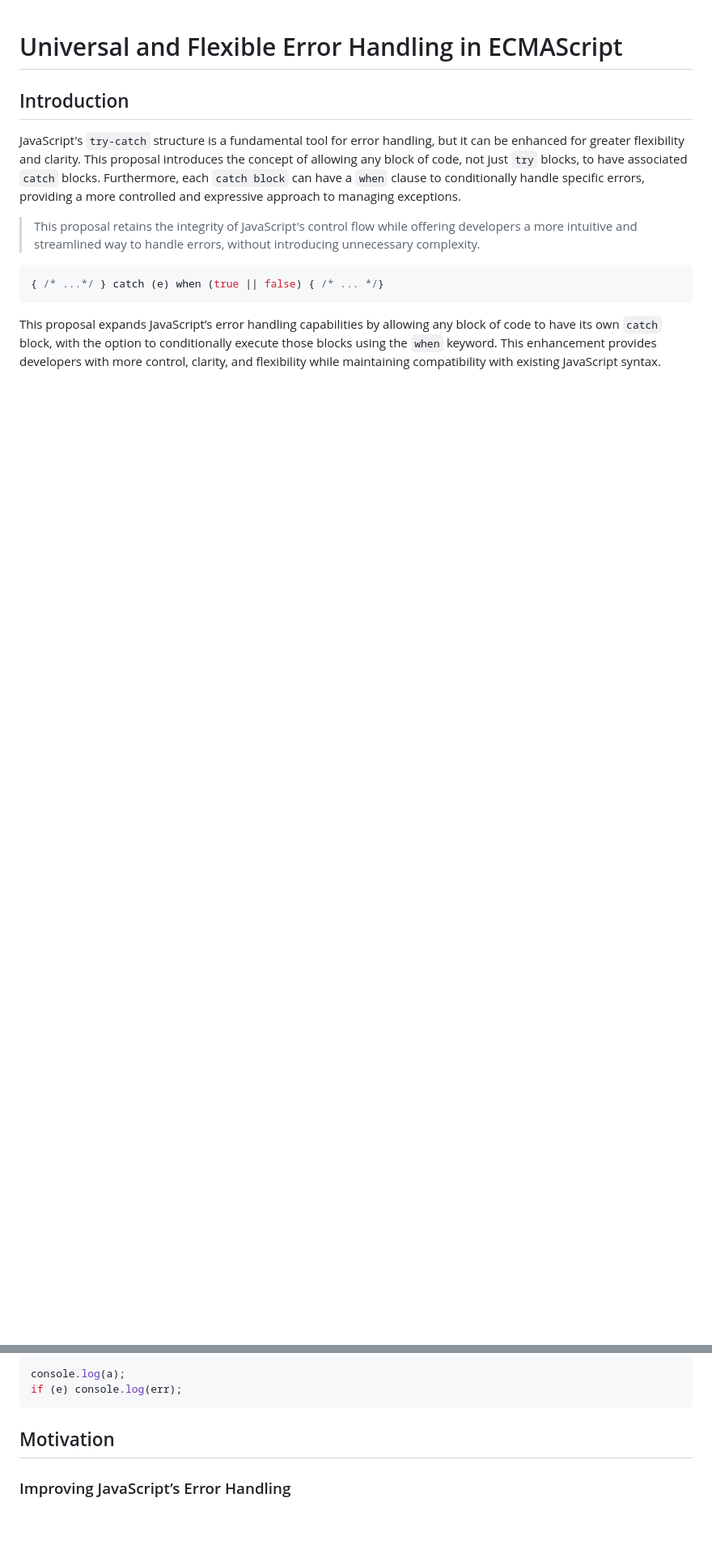
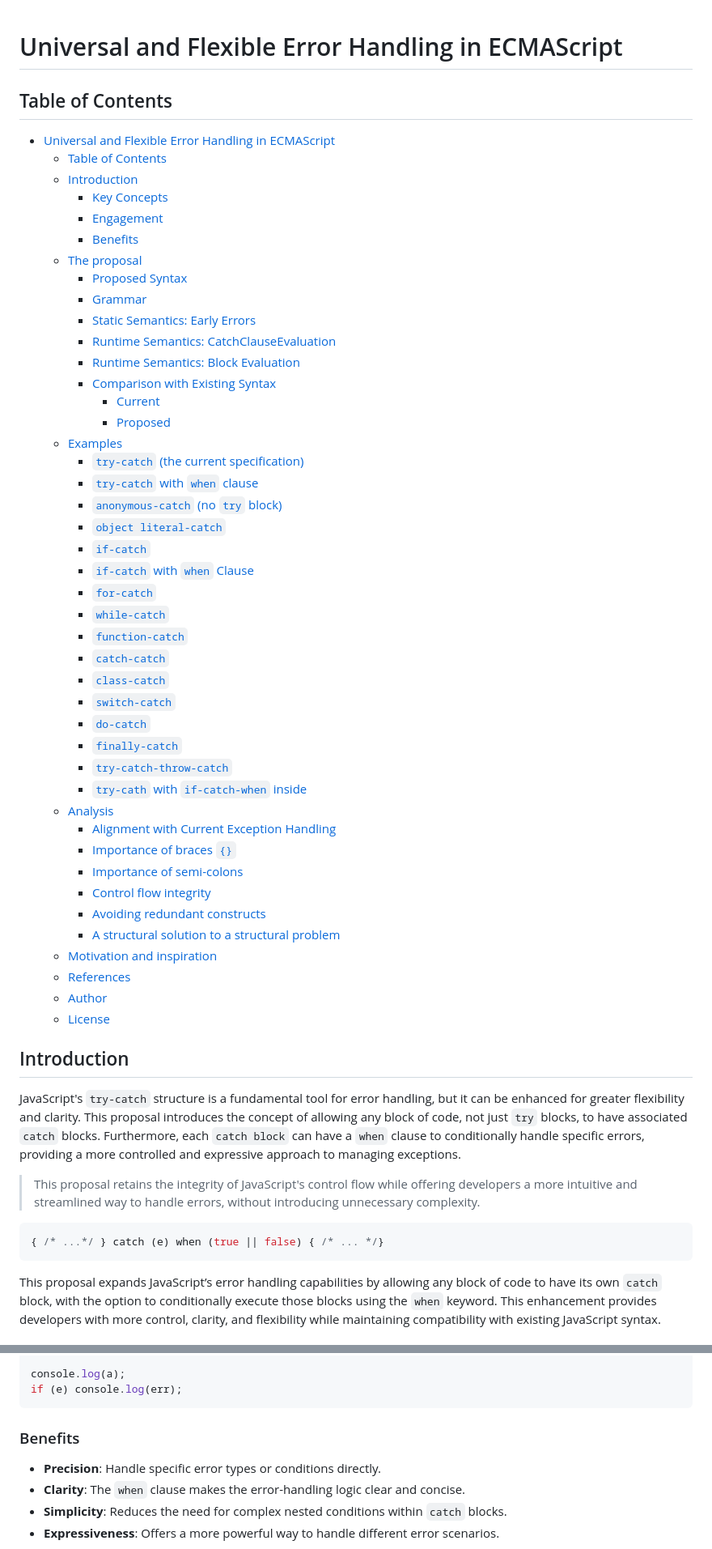
Before and after one commit to rafageist/proposal-multiple-catch-when, a Markdown page: README.md, 2 parts joined by grey strips. Shown at 81% size. Drawn GitHub-style; blank space fills up the shorter version.

Commit message:
Table of contents

````diff
--- a/README.md
+++ b/README.md
@@ -1,4 +1,50 @@
 # Universal and Flexible Error Handling in ECMAScript
+
+## Table of Contents
+
+- [Universal and Flexible Error Handling in ECMAScript](#universal-and-flexible-error-handling-in-ecmascript)
+  - [Table of Contents](#table-of-contents)
+  - [Introduction](#introduction)
+    - [Key Concepts](#key-concepts)
+    - [Engagement](#engagement)
+    - [Benefits](#benefits)
+  - [The proposal](#the-proposal)
+    - [Proposed Syntax](#proposed-syntax)
+    - [Grammar](#grammar)
+    - [Static Semantics: Early Errors](#static-semantics-early-errors)
+    - [Runtime Semantics: CatchClauseEvaluation](#runtime-semantics-catchclauseevaluation)
+    - [Runtime Semantics: Block Evaluation](#runtime-semantics-block-evaluation)
+    - [Comparison with Existing Syntax](#comparison-with-existing-syntax)
+      - [Current](#current)
+      - [Proposed](#proposed)
+  - [Examples](#examples)
+    - [`try-catch` (the current specification)](#try-catch-the-current-specification)
+    - [`try-catch` with `when` clause](#try-catch-with-when-clause)
+    - [`anonymous-catch` (no `try` block)](#anonymous-catch-no-try-block)
+    - [`object literal-catch`](#object-literal-catch)
+    - [`if-catch`](#if-catch)
+    - [`if-catch` with `when` Clause](#if-catch-with-when-clause)
+    - [`for-catch`](#for-catch)
+    - [`while-catch`](#while-catch)
+    - [`function-catch`](#function-catch)
+    - [`catch-catch`](#catch-catch)
+    - [`class-catch`](#class-catch)
+    - [`switch-catch`](#switch-catch)
+    - [`do-catch`](#do-catch)
+    - [`finally-catch`](#finally-catch)
+    - [`try-catch-throw-catch`](#try-catch-throw-catch)
+    - [`try-cath` with `if-catch-when` inside](#try-cath-with-if-catch-when-inside)
+  - [Analysis](#analysis)
+    - [Alignment with Current Exception Handling](#alignment-with-current-exception-handling)
+    - [Importance of braces `{}`](#importance-of-braces-)
+    - [Importance of semi-colons](#importance-of-semi-colons)
+    - [Control flow integrity](#control-flow-integrity)
+    - [Avoiding redundant constructs](#avoiding-redundant-constructs)
+    - [A structural solution to a structural problem](#a-structural-solution-to-a-structural-problem)
+  - [Motivation and inspiration](#motivation-and-inspiration)
+  - [References](#references)
+  - [Author](#author)
+  - [License](#license)
 
 ## Introduction
 
@@ -41,7 +87,10 @@ console.log(a);
 if (e) console.log(err);
 ```
 
-## Motivation
+### Benefits
 
-### Improving JavaScript’s Error Handling
+- **Precision**: Handle specific error types or conditions directly.
+- **Clarity**: The `when` clause makes the error-handling logic clear and concise.
+- **Simplicity**: Reduces the need for complex nested conditions within `catch` blocks.
+- **Expressiveness**: Offers a more powerful way to handle different error scenarios.
 
````
Also changed, not shown: other parts of README.md (+22 -29 lines).
